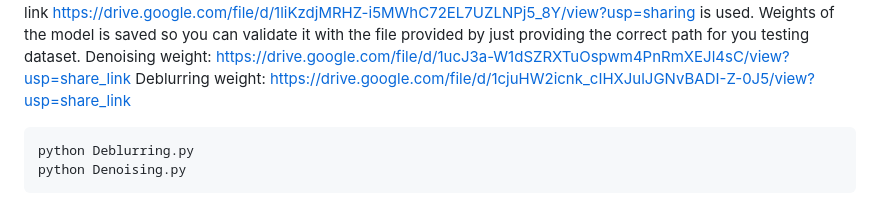
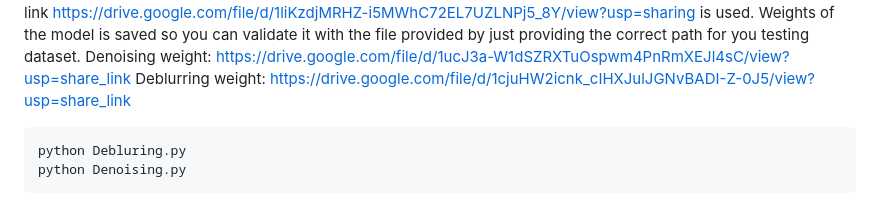
Before and after one commit to MelakuNe/Machine-Learning-Project-2023, a Markdown page: README.md, the part around the change. Drawn GitHub-style.

```diff
--- a/README.md
+++ b/README.md
@@ -38,6 +38,6 @@ Denoising weight: https://drive.google.com/file/d/1ucJ3a-W1dSZRXTuOspwm4PnRmXEJl
 Deblurring weight: https://drive.google.com/file/d/1cjuHW2icnk_cIHXJulJGNvBADI-Z-0J5/view?usp=share_link
 
 <pre>
-python Deblurring.py
+python Debluring.py
 python Denoising.py
 </pre>
```
